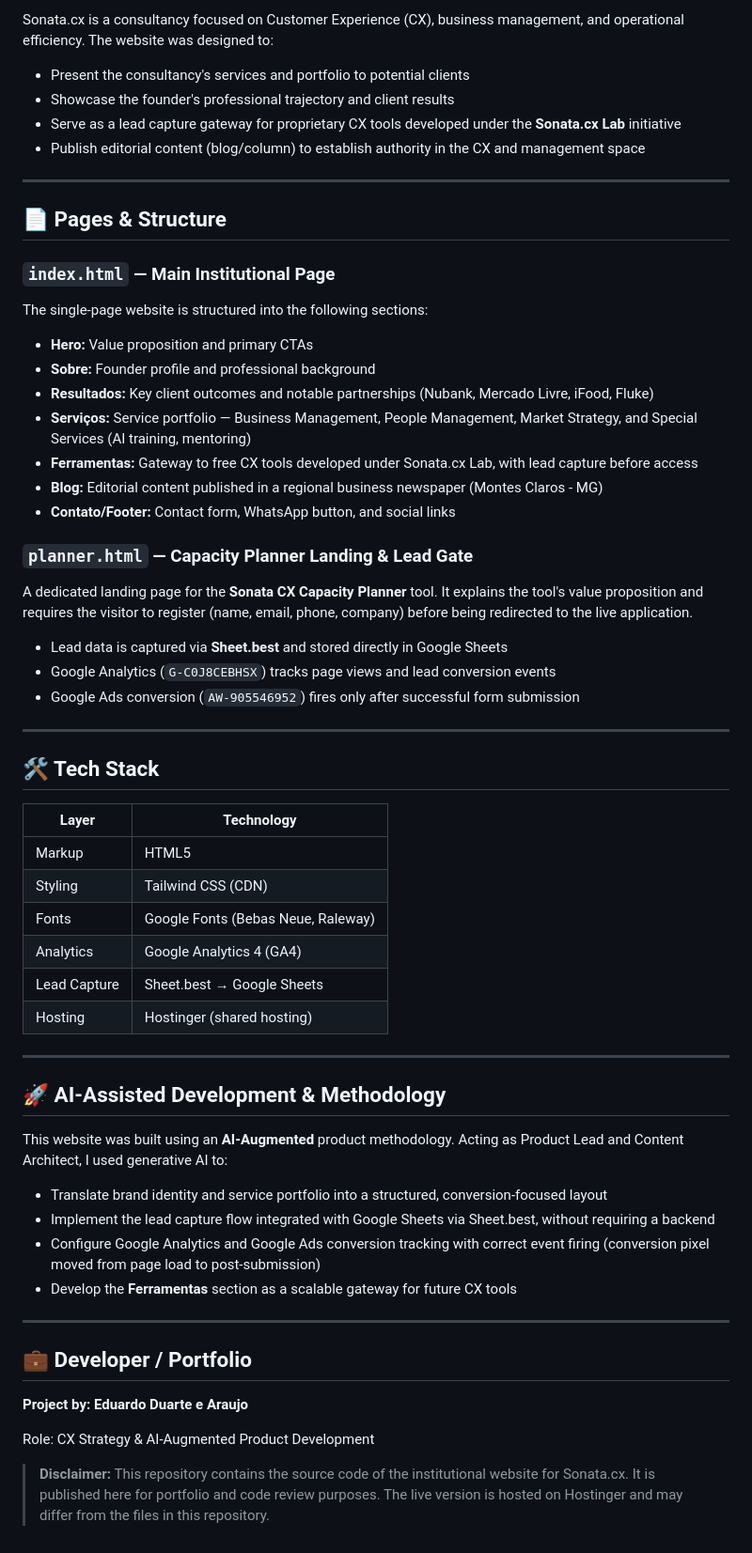
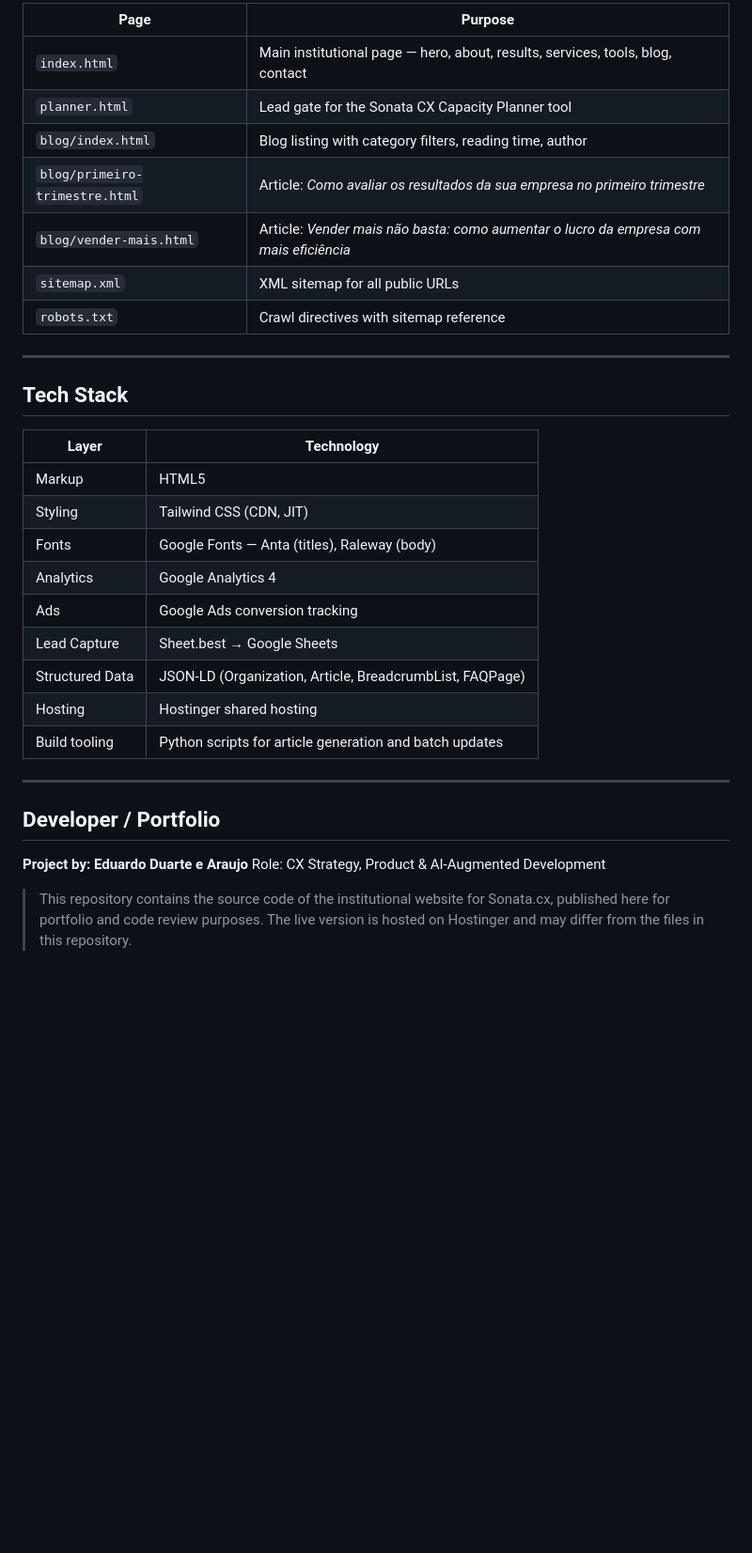
Before and after one commit to dududuartear-lab/sonatacx-website, a Markdown page: README.md, the part around one of its changes. Shown at 94% size. Rendered like a GitHub page; blank space fills up the shorter version.

Commit message:
Atualiza README com arquitetura completa e decisões de SEO
Co-Authored-By: Claude Sonnet 4.6 <noreply@anthropic.com>

```diff
--- a/README.md
+++ b/README.md
@@ -14,65 +56,35 @@ The website serves as the primary digital presence for Sonata.cx, a CX and busin
 
-Sonata.cx is a consultancy focused on Customer Experience (CX), business management, and operational efficiency. The website was designed to:
-
-- Present the consultancy's services and portfolio to potential clients
-- Showcase the founder's professional trajectory and client results
-- Serve as a lead capture gateway for proprietary CX tools developed under the **Sonata.cx Lab** initiative
-- Publish editorial content (blog/column) to establish authority in the CX and management space
+| Page | Purpose |
+|---|---|
+| `index.html` | Main institutional page — hero, about, results, services, tools, blog, contact |
+| `planner.html` | Lead gate for the Sonata CX Capacity Planner tool |
+| `blog/index.html` | Blog listing with category filters, reading time, author |
+| `blog/primeiro-trimestre.html` | Article: *Como avaliar os resultados da sua empresa no primeiro trimestre* |
+| `blog/vender-mais.html` | Article: *Vender mais não basta: como aumentar o lucro da empresa com mais eficiência* |
+| `sitemap.xml` | XML sitemap for all public URLs |
+| `robots.txt` | Crawl directives with sitemap reference |
 
 ---
 
-## 📄 Pages & Structure
-
-### `index.html` — Main Institutional Page
-
-The single-page website is structured into the following sections:
-
-- **Hero:** Value proposition and primary CTAs
-- **Sobre:** Founder profile and professional background
-- **Resultados:** Key client outcomes and notable partnerships (Nubank, Mercado Livre, iFood, Fluke)
-- **Serviços:** Service portfolio — Business Management, People Management, Market Strategy, and Special Services (AI training, mentoring)
-- **Ferramentas:** Gateway to free CX tools developed under Sonata.cx Lab, with lead capture before access
-- **Blog:** Editorial content published in a regional business newspaper (Montes Claros - MG)
-- **Contato/Footer:** Contact form, WhatsApp button, and social links
-
-### `planner.html` — Capacity Planner Landing & Lead Gate
-
-A dedicated landing page for the **Sonata CX Capacity Planner** tool. It explains the tool's value proposition and requires the visitor to register (name, email, phone, company) before being redirected to the live application.
-
-- Lead data is captured via **Sheet.best** and stored directly in Google Sheets
-- Google Analytics (`G-C0J8CEBHSX`) tracks page views and lead conversion events
-- Google Ads conversion (`AW-905546952`) fires only after successful form submission
-
----
-
-## 🛠️ Tech Stack
+## Tech Stack
 
 | Layer | Technology |
 |---|---|
 | Markup | HTML5 |
-| Styling | Tailwind CSS (CDN) |
-| Fonts | Google Fonts (Bebas Neue, Raleway) |
-| Analytics | Google Analytics 4 (GA4) |
+| Styling | Tailwind CSS (CDN, JIT) |
+| Fonts | Google Fonts — Anta (titles), Raleway (body) |
+| Analytics | Google Analytics 4 |
+| Ads | Google Ads conversion tracking |
 | Lead Capture | Sheet.best → Google Sheets |
-| Hosting | Hostinger (shared hosting) |
+| Structured Data | JSON-LD (Organization, Article, BreadcrumbList, FAQPage) |
+| Hosting | Hostinger shared hosting |
+| Build tooling | Python scripts for article generation and batch updates |
 
 ---
 
-## 🚀 AI-Assisted Development & Methodology
-
-This website was built using an **AI-Augmented** product methodology. Acting as Product Lead and Content Architect, I used generative AI to:
-
-- Translate brand identity and service portfolio into a structured, conversion-focused layout
-- Implement the lead capture flow integrated with Google Sheets via Sheet.best, without requiring a backend
-- Configure Google Analytics and Google Ads conversion tracking with correct event firing (conversion pixel moved from page load to post-submission)
-- Develop the **Ferramentas** section as a scalable gateway for future CX tools
-
----
-
-## 💼 Developer / Portfolio
+## Developer / Portfolio
 
 **Project by: Eduardo Duarte e Araujo**
+Role: CX Strategy, Product & AI-Augmented Development
 
-Role: CX Strategy & AI-Augmented Product Development
-
-> **Disclaimer:** This repository contains the source code of the institutional website for Sonata.cx. It is published here for portfolio and code review purposes. The live version is hosted on Hostinger and may differ from the files in this repository.
+> This repository contains the source code of the institutional website for Sonata.cx, published here for portfolio and code review purposes. The live version is hosted on Hostinger and may differ from the files in this repository.
```
Also changed, not shown: other parts of README.md (+47 -5 lines).
